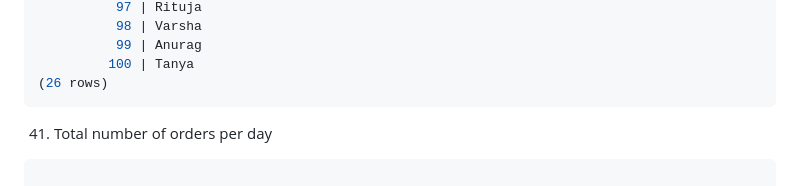
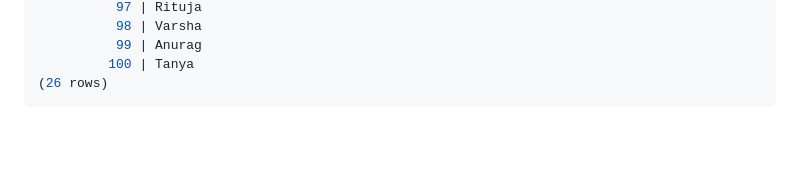
Before and after one commit to cheshtagithub/Training, a Markdown page: postgresql/practice_database.md, the part around the change. GitHub-like rendering; blank space fills up the shorter version.

````diff
--- a/postgresql/practice_database.md
+++ b/postgresql/practice_database.md
@@ -939,5 +939,3 @@ WHERE oc.customer_id IS NULL;
          100 | Tanya
 (26 rows)
 ```
-41. Total number of orders per day
-```bash
````
